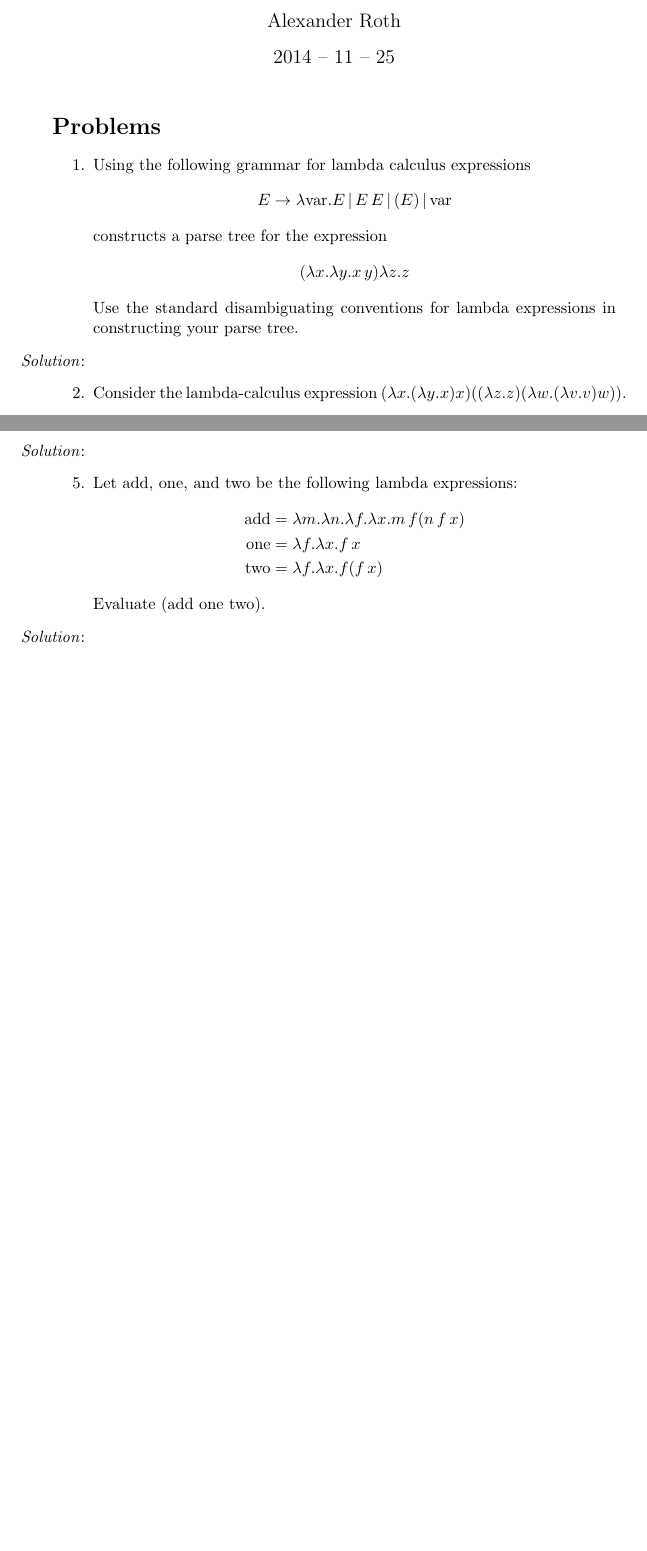
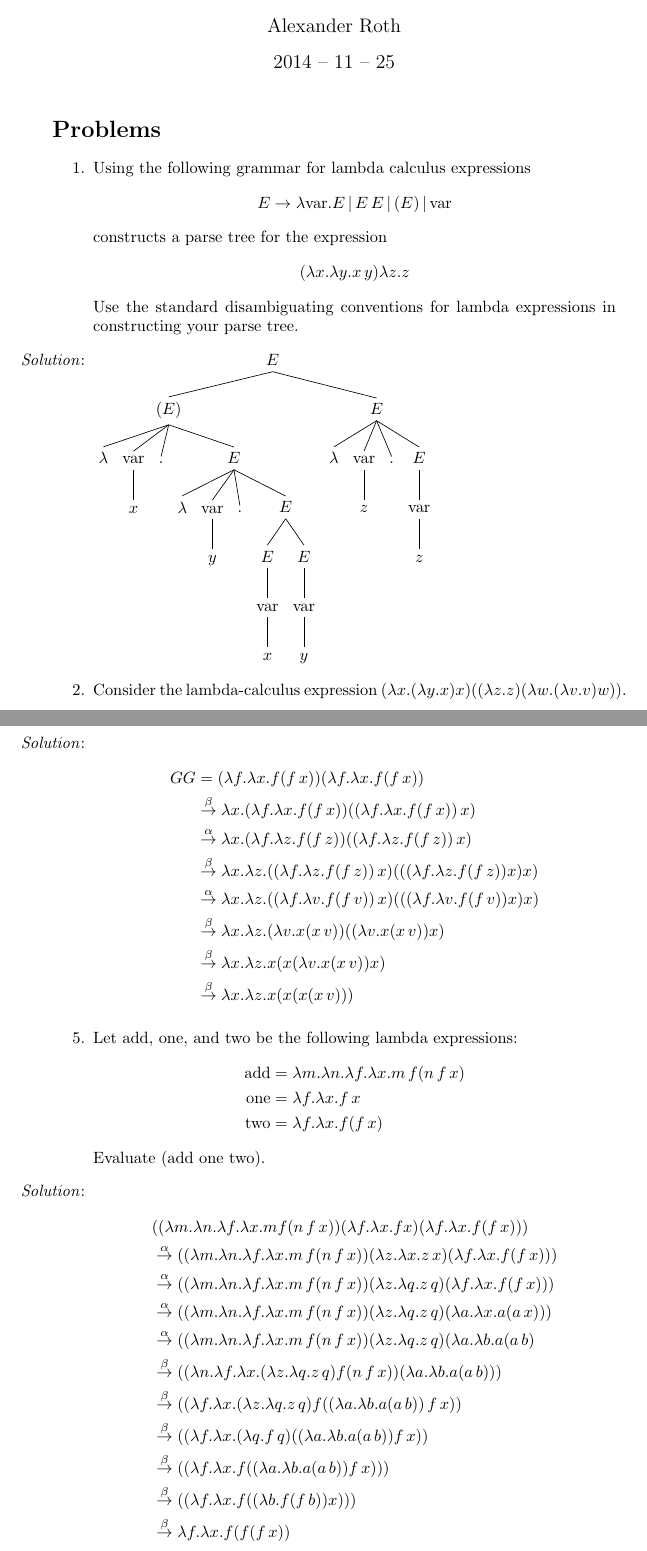
Before and after one commit to nlittlepoole/COMS-W3261, a LaTeX problem sheet (TeX/Homeworks/Homework-5.tex): two parts of pages 1 and 2 of 2 before the commit and two parts of pages 1 and 3 of 3 after it, joined at a grey line, cut so that both start at the same text, the shorter picture padded with empty space. Compiled offline with pdfLaTeX.

Commit message:
Working on the last homework.

```diff
--- a/TeX/Homeworks/Homework-5.tex
+++ b/TeX/Homeworks/Homework-5.tex
@@ -25,6 +25,7 @@ constructs a parse tree for the expression
 \[ (\lambda x.\lambda y.x\,y)\lambda z.z \]
 Use the standard disambiguating conventions for lambda expressions in constructing your parse tree.
 \item[\emph{Solution}:]
+\Tree [.$E$ [.$(E)$ [.$\lambda$ ] [.var [.$x$ ] ] [.. ] [.$E$ [.$\lambda$ ] [.var [.$y$ ] ] [.. ] [.$E$ [.$E$ [.var [.$x$ ] ] ] [.$E$ [.var [.$y$ ] ] ] ] ] ] [.$E$ [.$\lambda$ ] [.var [.$z$ ] ] [.. ] [.$E$ [.var [.$z$ ] ] ] ] ]
 
 \item Consider the lambda-calculus expression $(\lambda x.(\lambda y.x)x)((\lambda z.z)(\lambda w.(\lambda v.v)w))$.
 \begin{enumerate}
@@ -45,6 +72,16 @@ Use the standard disambiguating conventions for lambda expressions in constructi
 \[ G = (\lambda f.\lambda x.f(f\,x)) \]
 Evaluate the lambda expression $G\,G$.
 \item[\emph{Solution}:]
+\begin{align*}
+GG &= (\lambda f.\lambda x.f(f\,x))(\lambda f.\lambda x.f(f\,x)) \\
+&\overset{\beta}{\rightarrow}\lambda x.(\lambda f.\lambda x.f(f\,x))((\lambda f.\lambda x.f(f\,x))\,x) \\
+&\overset{\alpha}{\rightarrow}\lambda x.(\lambda f.\lambda z.f(f\,z))((\lambda f.\lambda z.f(f\,z))\,x) \\
+&\overset{\beta}{\rightarrow}\lambda x.\lambda z.((\lambda f.\lambda z.f(f\,z))\,x)(((\lambda f.\lambda z.f(f\,z))x)x) \\
+&\overset{\alpha}{\rightarrow}\lambda x.\lambda z.((\lambda f.\lambda v.f(f\,v))\,x)(((\lambda f.\lambda v.f(f\,v))x)x) \\
+&\overset{\beta}{\rightarrow}\lambda x.\lambda z.(\lambda v.x(x\,v))((\lambda v.x(x\,v))x) \\
+&\overset{\beta}{\rightarrow}\lambda x.\lambda z.x(x(\lambda v.x(x\,v))x) \\
+&\overset{\beta}{\rightarrow}\lambda x.\lambda z.x(x(x(x\,v)))
+\end{align*}
 
 \item Let add, one, and two be the following lambda expressions:
 \begin{align*}
@@ -54,6 +91,19 @@ Evaluate the lambda expression $G\,G$.
 \end{align*}
 Evaluate (add one two).
 \item[\emph{Solution}:]
+\begin{align*}
+&((\lambda m.\lambda n.\lambda f.\lambda x.m f(n\,f\,x))(\lambda f.\lambda x.f x)(\lambda f.\lambda x.f(f\,x)))\\
+&\overset{\alpha}{\rightarrow}((\lambda m.\lambda n.\lambda f.\lambda x.m\,f(n\,f\,x))(\lambda z.\lambda x.z\,x)(\lambda f.\lambda x.f(f\,x))) \\
+&\overset{\alpha}{\rightarrow}((\lambda m.\lambda n.\lambda f.\lambda x.m\,f(n\,f\,x))(\lambda z.\lambda q.z\,q)(\lambda f.\lambda x.f(f\,x))) \\
+&\overset{\alpha}{\rightarrow}((\lambda m.\lambda n.\lambda f.\lambda x.m\,f(n\,f\,x))(\lambda z.\lambda q.z\,q)(\lambda a.\lambda x.a(a\,x))) \\
+&\overset{\alpha}{\rightarrow}((\lambda m.\lambda n.\lambda f.\lambda x.m\,f(n\,f\,x))(\lambda z.\lambda q.z\,q)(\lambda a.\lambda b.a(a\,b)\\
+&\overset{\beta}{\rightarrow}((\lambda n.\lambda f.\lambda x.(\lambda z.\lambda q.z\,q)f(n\,f\,x))(\lambda a.\lambda b.a(a\,b))) \\
+&\overset{\beta}{\rightarrow}((\lambda f.\lambda x.(\lambda z.\lambda q.z\,q)f((\lambda a.\lambda b.a(a\,b))\,f\,x)) \\
+&\overset{\beta}{\rightarrow}((\lambda f.\lambda x.(\lambda q.f\,q)((\lambda a.\lambda b.a(a\,b))f\,x)) \\
+&\overset{\beta}{\rightarrow}((\lambda f.\lambda x.f((\lambda a.\lambda b.a(a\,b))f\,x))) \\
+&\overset{\beta}{\rightarrow}((\lambda f.\lambda x.f((\lambda b.f(f\,b))x))) \\
+&\overset{\beta}{\rightarrow}\lambda f.\lambda x.f(f(f\,x))
+\end{align*}
 \end{enumerate}
 
 \end{document}
```
Also changed, not shown: TeX/Lecture-Notes/Recitation-1.tex (renamed from TeX/Lecture-Notes/Lecture-23.tex), TeX/Homeworks/Homework-5.tex (30 more changed lines).
